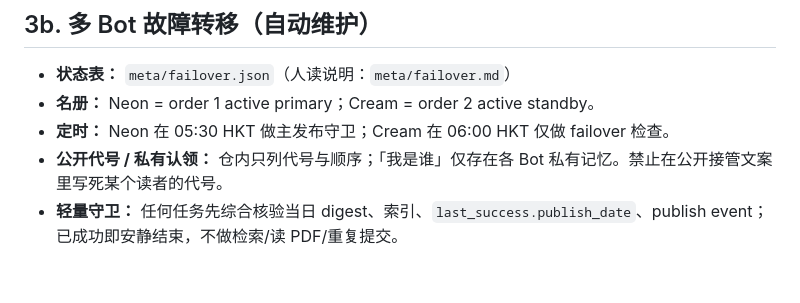
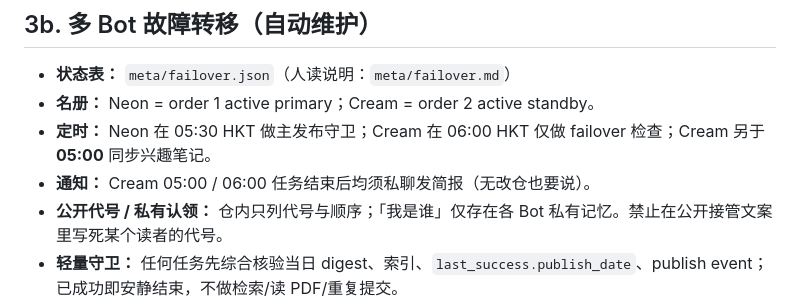
Before and after one commit to rubatotree/research-daily, a Markdown page: meta/LONG_TERM_MEMORY.md, the part around the change. Drawn GitHub-style; blank space fills up the shorter version.

```diff
--- a/meta/LONG_TERM_MEMORY.md
+++ b/meta/LONG_TERM_MEMORY.md
@@ -49,7 +49,8 @@ Bot 侧还可有一份本地 ledger 与仓内 `seen-papers.json` 同步；**同
 
 - **状态表：** `meta/failover.json`（人读说明：`meta/failover.md`）
 - **名册：** Neon = order 1 active primary；Cream = order 2 active standby。
-- **定时：** Neon 在 05:30 HKT 做主发布守卫；Cream 在 06:00 HKT 仅做 failover 检查。
+- **定时：** Neon 在 05:30 HKT 做主发布守卫；Cream 在 06:00 HKT 仅做 failover 检查；Cream 另于 **05:00** 同步兴趣笔记。
+- **通知：** Cream 05:00 / 06:00 任务结束后均须私聊发简报（无改仓也要说）。
 - **公开代号 / 私有认领：** 仓内只列代号与顺序；「我是谁」仅存在各 Bot 私有记忆。禁止在公开接管文案里写死某个读者的代号。
 - **轻量守卫：** 任何任务先综合核验当日 digest、索引、`last_success.publish_date`、publish event；已成功即安静结束，不做检索/读 PDF/重复提交。
 - **无竞态接管：** 06:00 的 standby 必须基于刚读版本做 compare-and-swap claim，成功后才可开始重工作；写入冲突则重读重判。存在 active standby 时，primary 不在 06:00 后并发 self-heal。
```
Also changed, not shown: meta/failover.md (+4 -0 lines), meta/interest-notes.md (+1 -1 lines).
